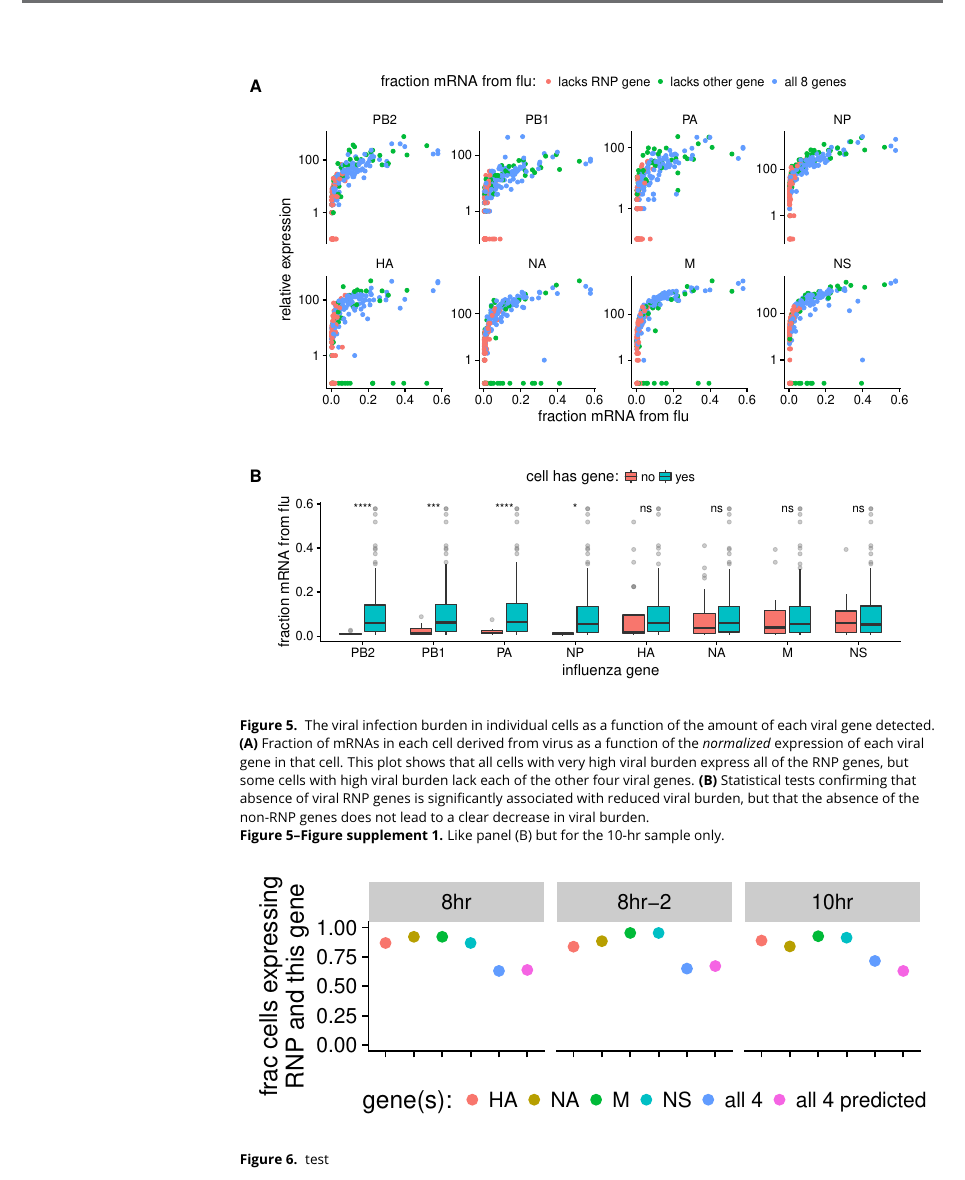
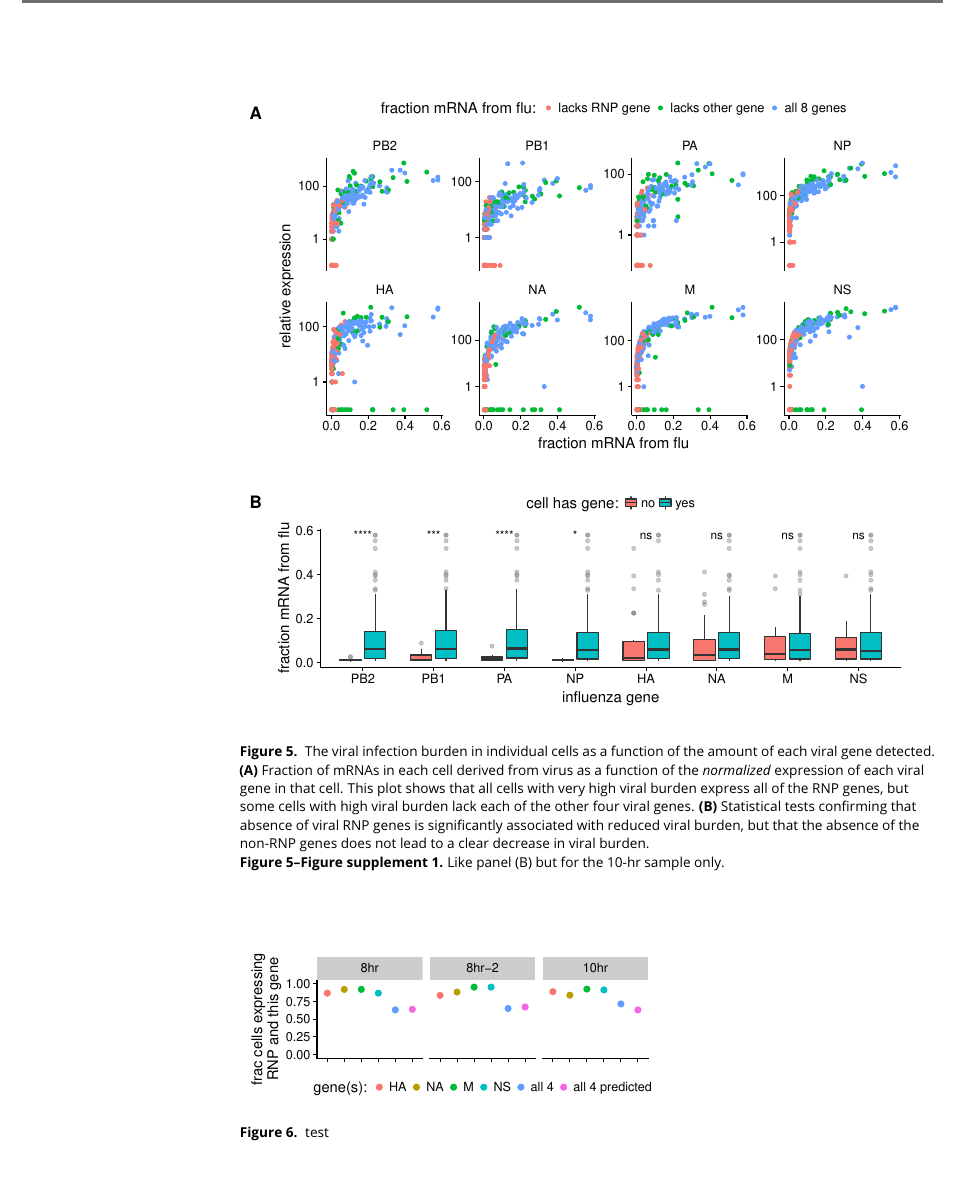
Before and after one commit to jbloomlab/flu_single_cell, a LaTeX document (paper/paper.tex): part of page 7 of 14, cut so that both start at the same text. Compiled offline with pdfLaTeX.

Commit message:
more changes

```diff
--- a/paper/paper.tex
+++ b/paper/paper.tex
@@ -216,7 +216,7 @@ The difference for NP is no longer statistically significant due to low counts o
 
 
 \begin{figure}
-\includegraphics[width=\linewidth]{figures/p_missing_genes.pdf}
+\includegraphics[width=0.6\linewidth]{figures/p_missing_genes.pdf}
 \caption{\label{fig:missingseg}
 test
 }
```
